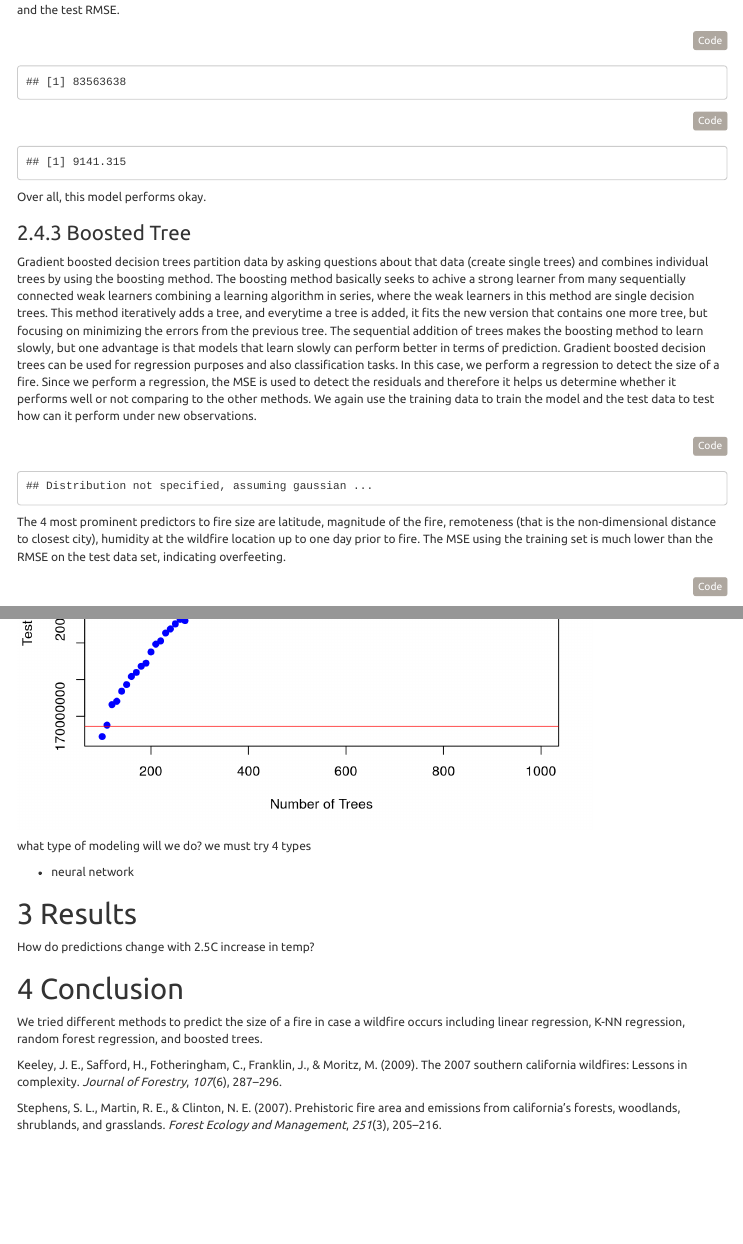
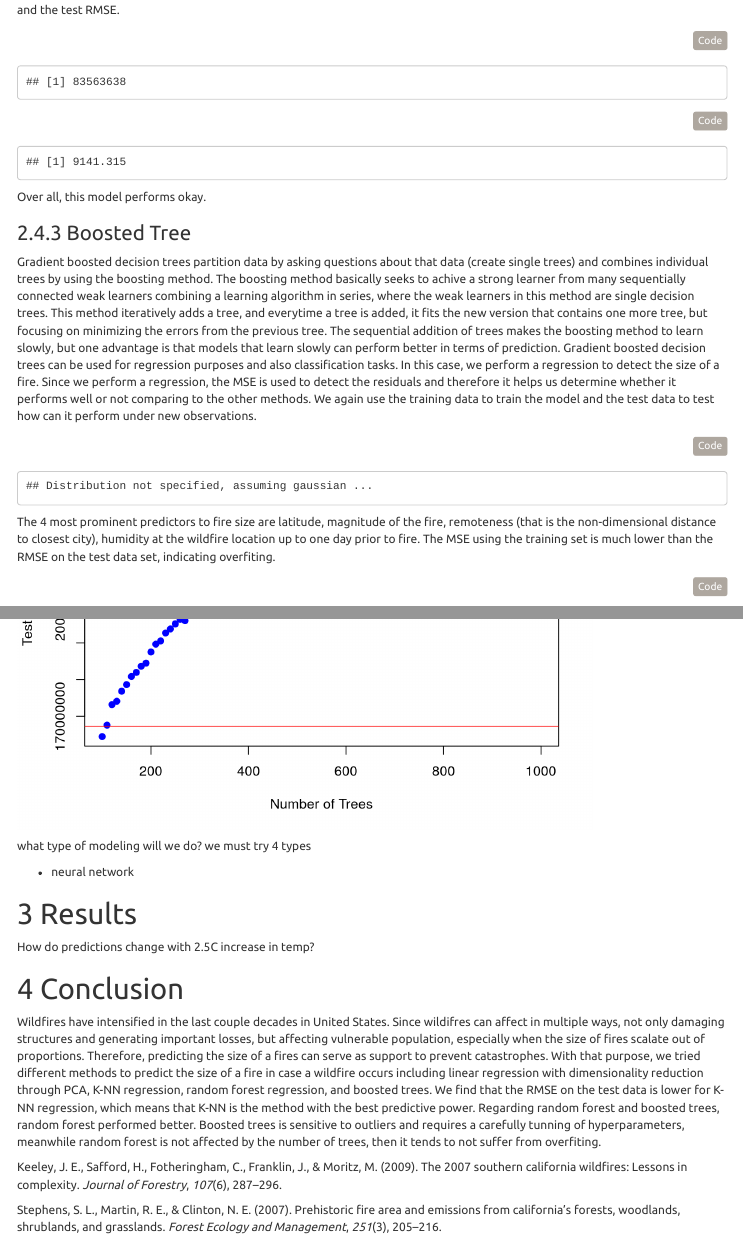
Before and after one commit to ifoxfoot/pstat231_final_project, an R Markdown document (data_exploration.Rmd): the page in a window 1100 px wide, from 2540 px down, and a second part further down, joined at a grey line. The pictures show the output file data_exploration.html that the author committed with the source, opened offline; menus at the side of the page are left out.

Commit message:
I wrote really general concussions. It would be nice if each of you talk a little bit of important things that you noticed on the methods that you used.

````diff
--- a/data_exploration.Rmd
+++ b/data_exploration.Rmd
@@ -600,7 +600,7 @@ fire_size_boost = gbm(fire_size~.,
                     )
 ```
 
-The 4 most prominent predictors to fire size are latitude, magnitude of the fire, remoteness (that is the non-dimensional distance to closest city), humidity at the wildfire location up to one day prior to fire. The MSE using the training set is much lower than the RMSE on the test data set, indicating overfeeting.
+The 4 most prominent predictors to fire size are latitude, magnitude of the fire, remoteness (that is the non-dimensional distance to closest city), humidity at the wildfire location up to one day prior to fire. The MSE using the training set is much lower than the RMSE on the test data set, indicating overfiting.
 
 ```{r plots and summary for BT}
 #the model summary creates a pretty visualization
@@ -745,4 +745,4 @@ How do predictions change with 2.5C increase in temp?
 
 # Conclusion
 
-We tried different methods to predict the size of a fire in case a wildfire occurs including linear regression, K-NN regression, random forest regression, and boosted trees.
+Wildfires have intensified in the last couple decades in United States. Since wildifres can affect in multiple ways, not only damaging structures and generating important losses, but affecting vulnerable population, especially when the size of fires scalate out of proportions. Therefore, predicting the size of a fires can serve as support to prevent catastrophes. With that purpose, we tried different methods to predict the size of a fire in case a wildfire occurs including linear regression with dimensionality reduction through PCA, K-NN regression, random forest regression, and boosted trees. We find that the RMSE on the test data is lower for K-NN regression, which means that K-NN is the method with the best predictive power. Regarding random forest and boosted trees, random forest performed better. Boosted trees is sensitive to outliers and requires a carefully tunning of hyperparameters, meanwhile random forest is not affected by the number of trees, then it tends to not suffer from overfiting.
````
Also changed, not shown: data_exploration.html.
